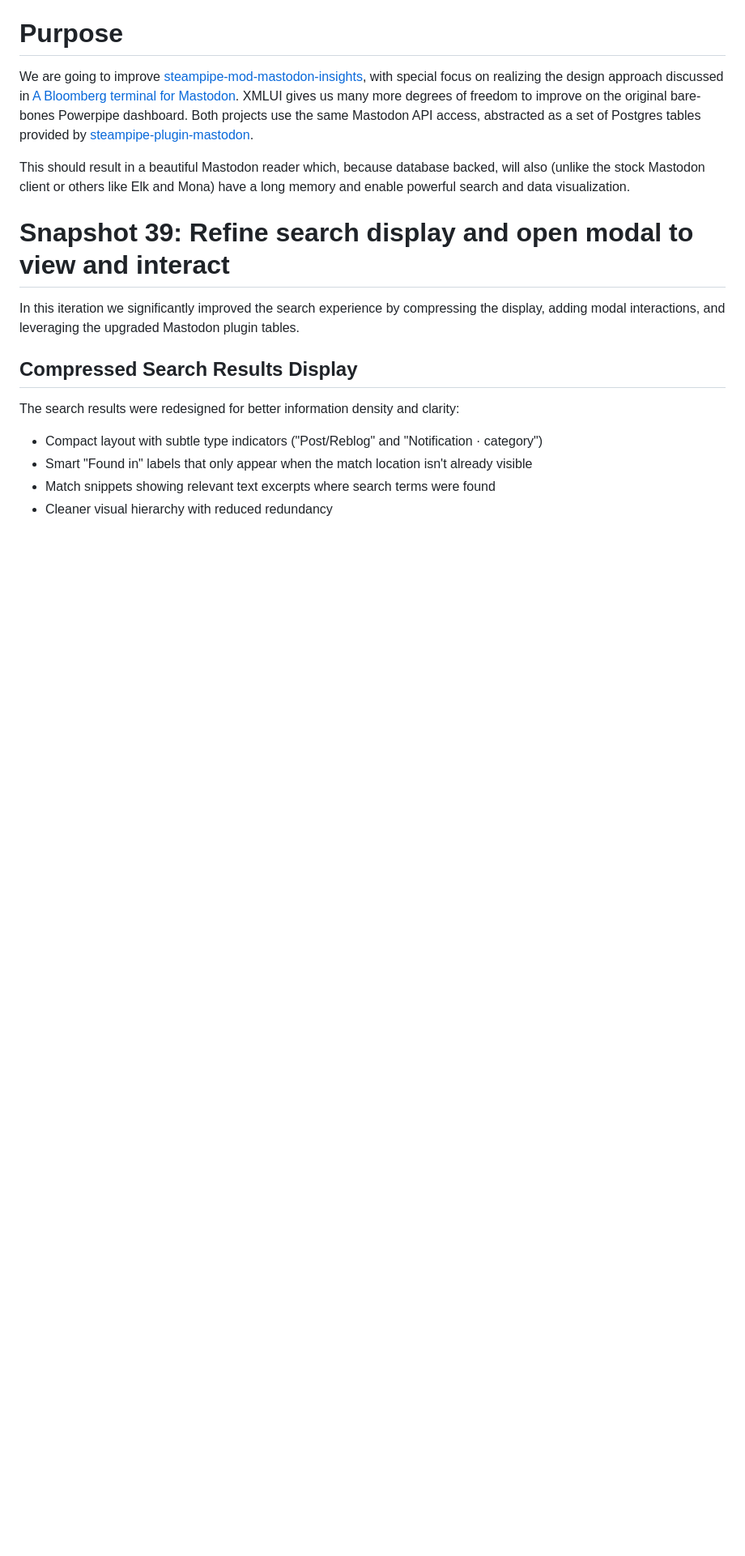
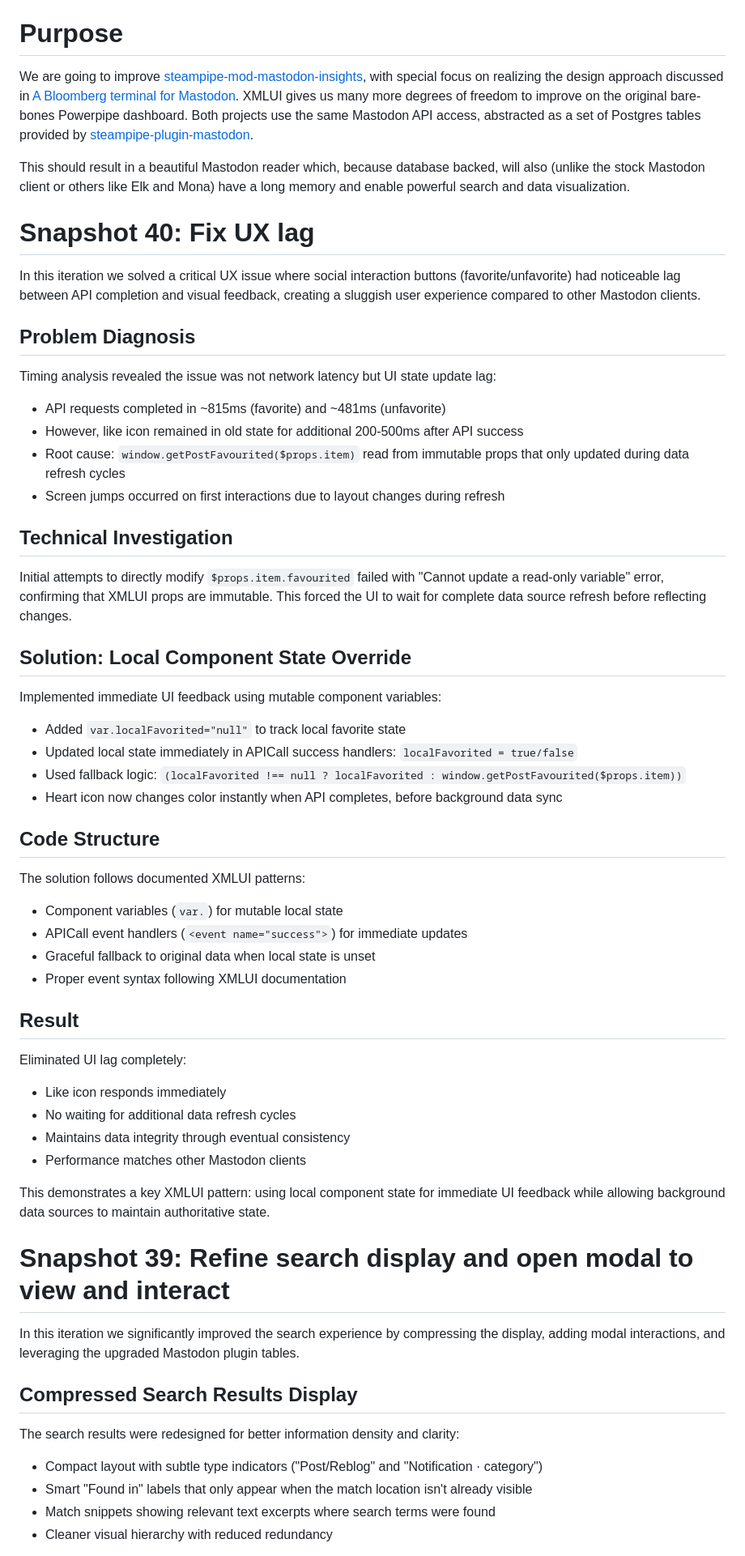
Before and after one commit to JonUdell/xmlui-mastodon, a Markdown page: pages/ProjectLog.md, the part around one of its changes. Shown at 81% size. Rendered like a GitHub page; blank space fills up the shorter version.

Commit message:
snapshot 40

```diff
--- a/pages/ProjectLog.md
+++ b/pages/ProjectLog.md
@@ -46,6 +47,51 @@
 We are going to improve [steampipe-mod-mastodon-insights](https://github.com/turbot/steampipe-mod-mastodon-insights), with special focus on realizing the design approach discussed in [A Bloomberg terminal for Mastodon](https://blog.jonudell.net/2022/12/17/a-bloomberg-terminal-for-mastodon/). XMLUI gives us many more degrees of freedom to improve on the original bare-bones Powerpipe dashboard. Both projects use the same Mastodon API access, abstracted as a set of Postgres tables provided by [steampipe-plugin-mastodon](https://github.com/turbot/steampipe-plugin-mastodon).
 
 This should result in a beautiful Mastodon reader which, because database backed, will also (unlike the stock Mastodon client or others like Elk and Mona) have a long memory and enable powerful search and data visualization.
+
+# Snapshot 40: Fix UX lag
+
+In this iteration we solved a critical UX issue where social interaction buttons (favorite/unfavorite) had noticeable lag between API completion and visual feedback, creating a sluggish user experience compared to other Mastodon clients.
+
+## Problem Diagnosis
+
+Timing analysis revealed the issue was not network latency but UI state update lag:
+
+- API requests completed in ~815ms (favorite) and ~481ms (unfavorite)
+- However, like icon remained in old state for additional 200-500ms after API success
+- Root cause: `window.getPostFavourited($props.item)` read from immutable props that only updated during data refresh cycles
+- Screen jumps occurred on first interactions due to layout changes during refresh
+
+## Technical Investigation
+
+Initial attempts to directly modify `$props.item.favourited` failed with "Cannot update a read-only variable" error, confirming that XMLUI props are immutable. This forced the UI to wait for complete data source refresh before reflecting changes.
+
+## Solution: Local Component State Override
+
+Implemented immediate UI feedback using mutable component variables:
+
+- Added `var.localFavorited="null"` to track local favorite state
+- Updated local state immediately in APICall success handlers: `localFavorited = true/false`
+- Used fallback logic: `(localFavorited !== null ? localFavorited : window.getPostFavourited($props.item))`
+- Heart icon now changes color instantly when API completes, before background data sync
+
+## Code Structure
+
+The solution follows documented XMLUI patterns:
+
+- Component variables (`var.`) for mutable local state
+- APICall event handlers (`<event name="success">`) for immediate updates
+- Graceful fallback to original data when local state is unset
+- Proper event syntax following XMLUI documentation
+
+## Result
+
+Eliminated UI lag completely:
+- Like icon responds immediately
+- No waiting for additional data refresh cycles
+- Maintains data integrity through eventual consistency
+- Performance matches other Mastodon clients
+
+This demonstrates a key XMLUI pattern: using local component state for immediate UI feedback while allowing background data sources to maintain authoritative state.
 
 # Snapshot 39: Refine search display and open modal to view and interact
 
```
Also changed, not shown: other parts of pages/ProjectLog.md (+1 -0 lines).
